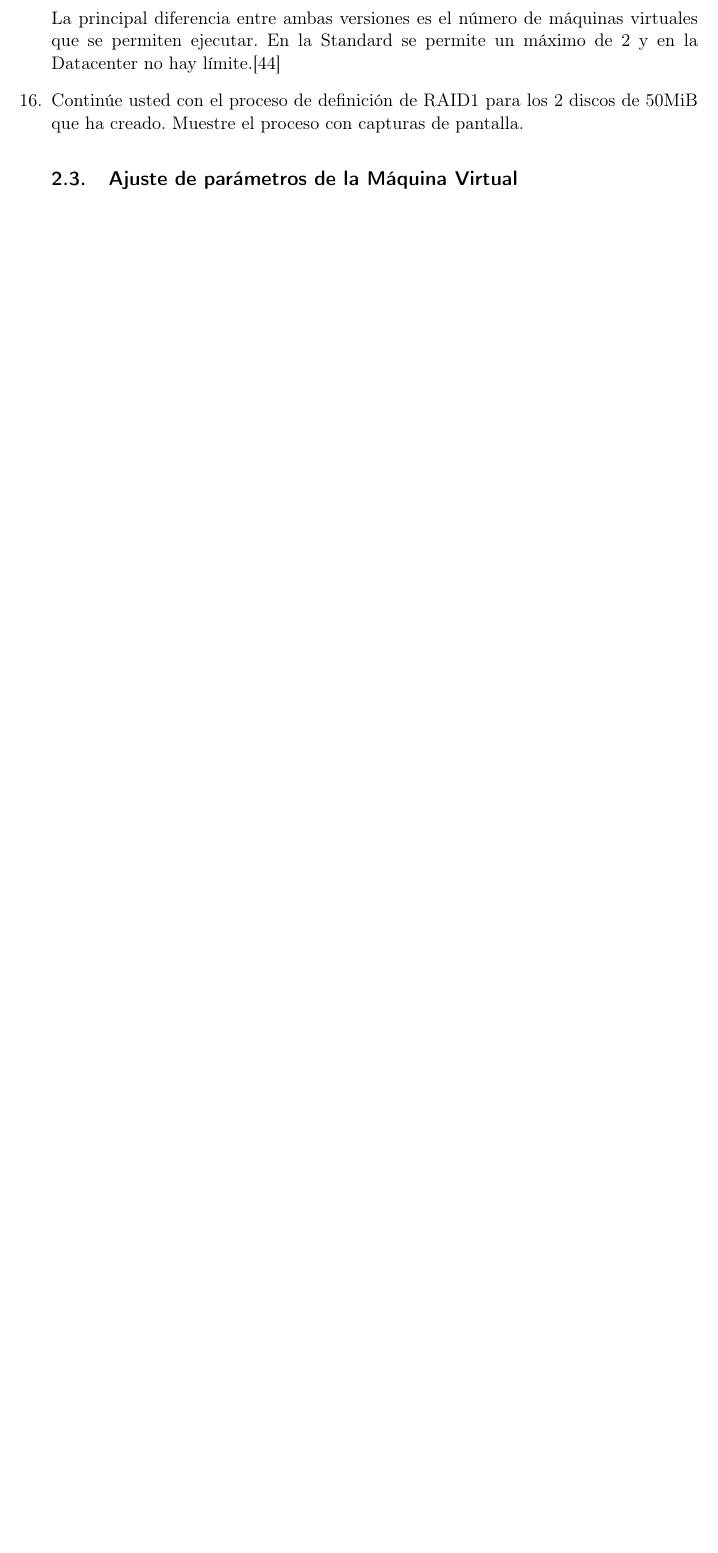
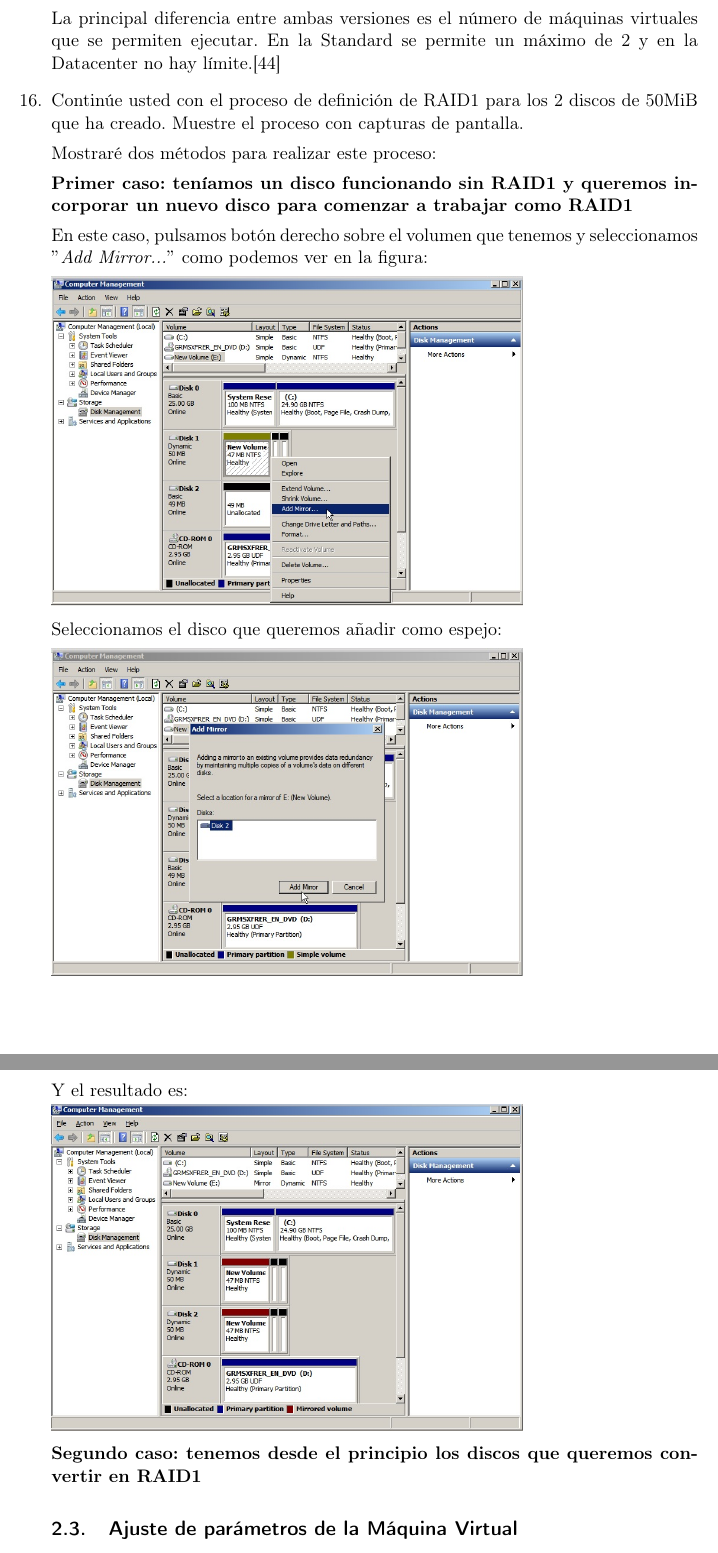
Before and after one commit to kiritodeveloper/Ingenieria-Servidores, a LaTeX document (P1-Instalación de SO y RAID/Memoria.tex): part of page 10 of 13 before the commit and two parts of pages 10 and 11 of 14 after it, the two joined at a grey line, cut so that both start at the same text, the shorter picture padded with empty space. Compiled offline with pdfLaTeX.

Commit message:
Cuestión 16 :memo:

```diff
--- a/P1-Instalación de SO y RAID/Memoria.tex
+++ b/P1-Instalación de SO y RAID/Memoria.tex
@@ -377,6 +377,27 @@
 		\item Continúe usted con el proceso de definición de RAID1 para los 2 discos de 50MiB que
 		ha creado. Muestre el proceso con capturas de pantalla.
 
+		Mostraré dos métodos para realizar este proceso:
+
+		\textbf{Primer caso: teníamos un disco funcionando sin RAID1 y queremos incorporar un nuevo
+		disco para comenzar a trabajar como RAID1}
+
+		En este caso, pulsamos botón derecho sobre el volumen que tenemos y seleccionamos
+		\textit{$"$Add Mirror...$"$} como podemos ver en la figura:
+
+		\includegraphics[width=10cm]{Ejercicio_16a.jpg}
+
+		Seleccionamos el disco que queremos añadir como espejo:
+
+		\includegraphics[width=10cm]{Ejercicio_16b.jpg}
+
+		Y el resultado es:
+
+		\includegraphics[width=10cm]{Ejercicio_16c.jpg}
+
+		\textbf{Segundo caso: tenemos desde el principio los discos que queremos convertir en RAID1}
+
+
 	\subsection{Ajuste de parámetros de la Máquina Virtual}
 		\item Explique brevemente qué diferencias hay entre los 3 tipos de conexión que permite el
 		VMSW para las Mvs: NAT, Red NAT, Bridge, Red interna y Host-only.
```
